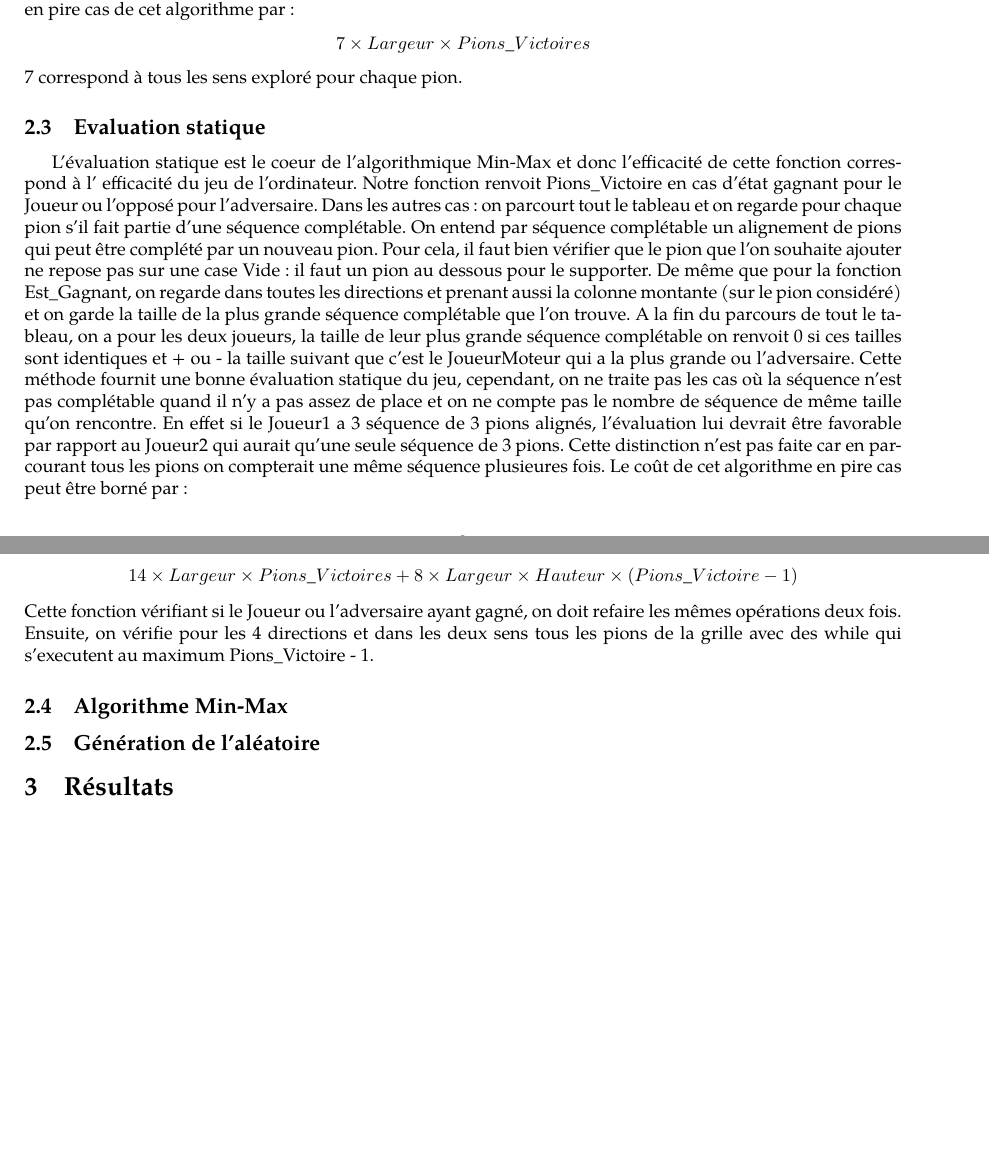
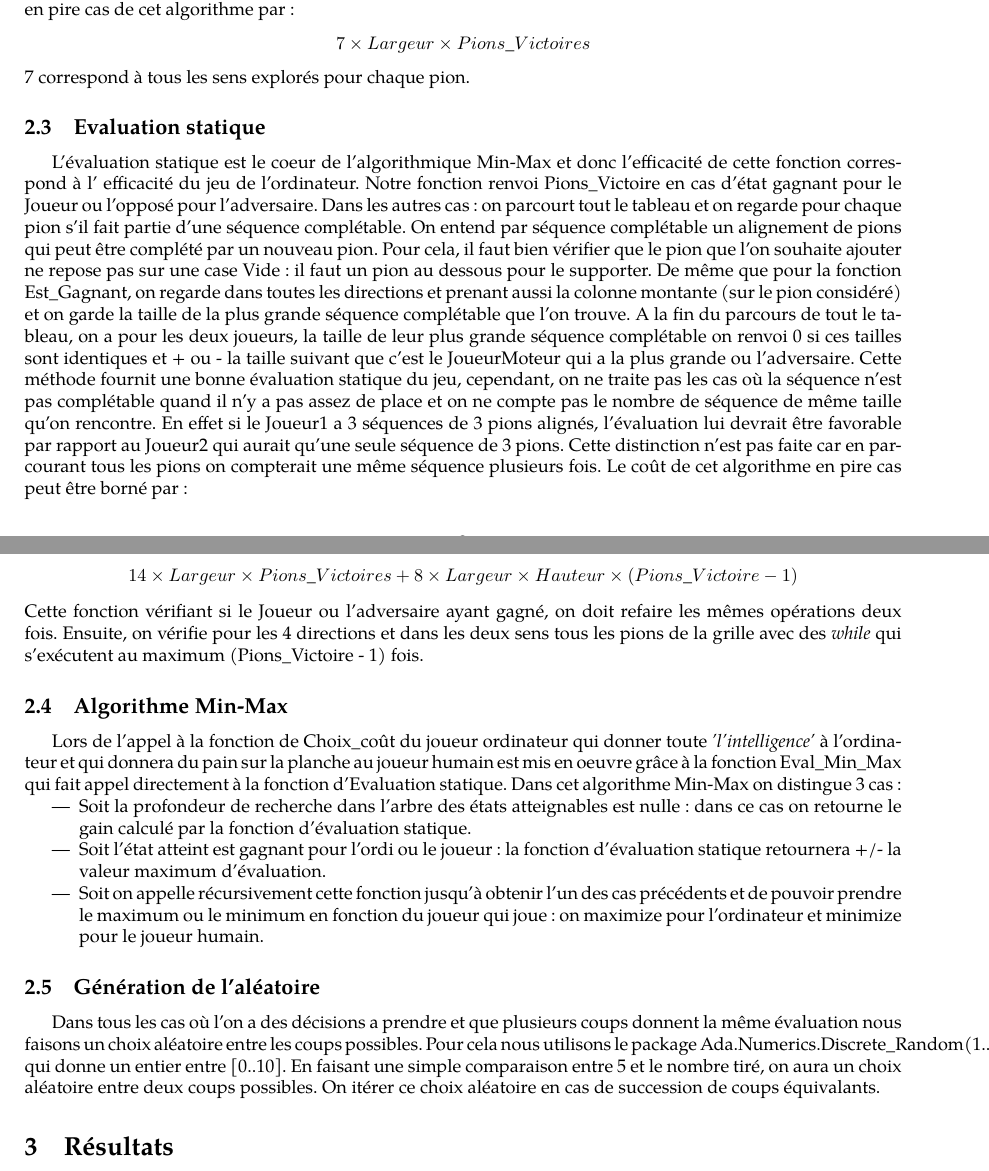
Before and after one commit to LucasMahieu/Ada_Puissance4, a LaTeX document (rapport/rapport.tex): two parts of pages 2 and 3 of 3, joined at a grey line, cut so that both start at the same text, the shorter picture padded with empty space. Compiled offline with pdfLaTeX.

Commit message:
Completion du rapport

```diff
--- a/rapport/rapport.tex
+++ b/rapport/rapport.tex
@@ -124,13 +124,13 @@
         \begin{center}
             $7 \times Largeur \times Pions\_Victoires$
         \end{center}
-        7 correspond à tous les sens exploré pour chaque pion.
+        7 correspond à tous les sens explorés pour chaque pion.
     }
 
     \subsection{Evaluation statique}
     {
         L'évaluation statique est le coeur de l'algorithmique Min-Max et donc l'efficacité de cette fonction correspond à l'
-        efficacité du jeu de l'ordinateur. Notre fonction renvoit Pions\_Victoire en cas d'état gagnant pour le Joueur ou
+        efficacité du jeu de l'ordinateur. Notre fonction renvoi Pions\_Victoire en cas d'état gagnant pour le Joueur ou
         l'opposé pour l'adversaire.
         Dans les autres cas : on parcourt tout le tableau et on regarde pour chaque pion s'il fait partie d'une séquence
         complétable. On entend par séquence complétable un alignement de pions qui peut être complété par un nouveau pion.
@@ -139,28 +139,37 @@
         De même que pour la fonction Est\_Gagnant, on regarde dans toutes les directions et prenant aussi la colonne montante (sur
         le pion considéré) et on garde la taille de la plus grande séquence complétable que l'on trouve.
         A la fin du parcours de tout le tableau, on a pour les deux joueurs, la taille de leur plus grande séquence complétable
-        on renvoit 0 si ces tailles sont identiques et + ou - la taille suivant que c'est le JoueurMoteur qui a la plus grande
+        on renvoi 0 si ces tailles sont identiques et + ou - la taille suivant que c'est le JoueurMoteur qui a la plus grande
         ou l'adversaire.
         Cette méthode fournit une bonne évaluation statique du jeu, cependant, on ne traite pas les cas où la séquence n'est pas
         complétable quand il n'y a pas assez de place et on ne compte pas le nombre de séquence de même taille qu'on rencontre.
-        En effet si le Joueur1 a 3 séquence de 3 pions alignés, l'évaluation lui devrait être favorable par rapport au Joueur2
+        En effet si le Joueur1 a 3 séquences de 3 pions alignés, l'évaluation lui devrait être favorable par rapport au Joueur2
         qui aurait qu'une seule séquence de 3 pions. Cette distinction n'est pas faite car en parcourant tous les pions on
-        compterait une même séquence plusieures fois.
+        compterait une même séquence plusieurs fois.
         Le coût de cet algorithme en pire cas peut être borné par :
         \begin{center}
             $14 \times Largeur \times Pions\_Victoires + 8 \times Largeur \times Hauteur \times (Pions\_Victoire - 1)$
         \end{center}
         Cette fonction vérifiant si le Joueur ou l'adversaire ayant gagné, on doit refaire les mêmes opérations deux fois.
-        Ensuite, on vérifie pour les 4 directions et dans les deux sens tous les pions de la grille avec des while qui
-        s'executent au maximum Pions\_Victoire - 1.
+        Ensuite, on vérifie pour les 4 directions et dans les deux sens tous les pions de la grille avec des {\em while} qui
+        s'exécutent au maximum (Pions\_Victoire - 1) fois.
     }
 
     \subsection{Algorithme Min-Max}
     {
+    Lors de l'appel à la fonction de Choix\_coût du joueur ordinateur qui donner toute {\em 'l'intelligence'} à l'ordinateur et qui donnera du pain sur la planche au joueur humain est mis en oeuvre grâce à la fonction Eval\_Min\_Max qui fait appel directement à la fonction d'Evaluation statique.
+    Dans cet algorithme Min-Max on distingue 3 cas :
+    \begin{itemize}
+            \item Soit la profondeur de recherche dans l'arbre des états atteignables est nulle : dans ce cas on retourne le gain calculé par la fonction d'évaluation statique.
+            \item Soit l'état atteint est gagnant pour l'ordi ou le joueur : la fonction d'évaluation statique retournera +/- la valeur maximum d'évaluation.
+            \item Soit on appelle récursivement cette fonction jusqu'à obtenir l'un des cas précédents et de pouvoir prendre le maximum ou le minimum en fonction du joueur qui joue : on maximize pour l'ordinateur et minimize pour le joueur humain.
+        \end{itemize}
     }
 
     \subsection{Génération de l'aléatoire}
     {
+    Dans tous les cas où l'on a des décisions a prendre et que plusieurs coups donnent la même évaluation nous faisons un choix aléatoire entre les coups possibles.
+    Pour cela nous utilisons le package Ada.Numerics.Discrete\_Random(1..10) qui donne un entier entre [0..10]. En faisant une simple comparaison entre 5 et le nombre tiré, on aura un choix aléatoire entre deux coups possibles. On itérer ce choix aléatoire en cas de succession de coups équivalants.
     }
 }
 
```
